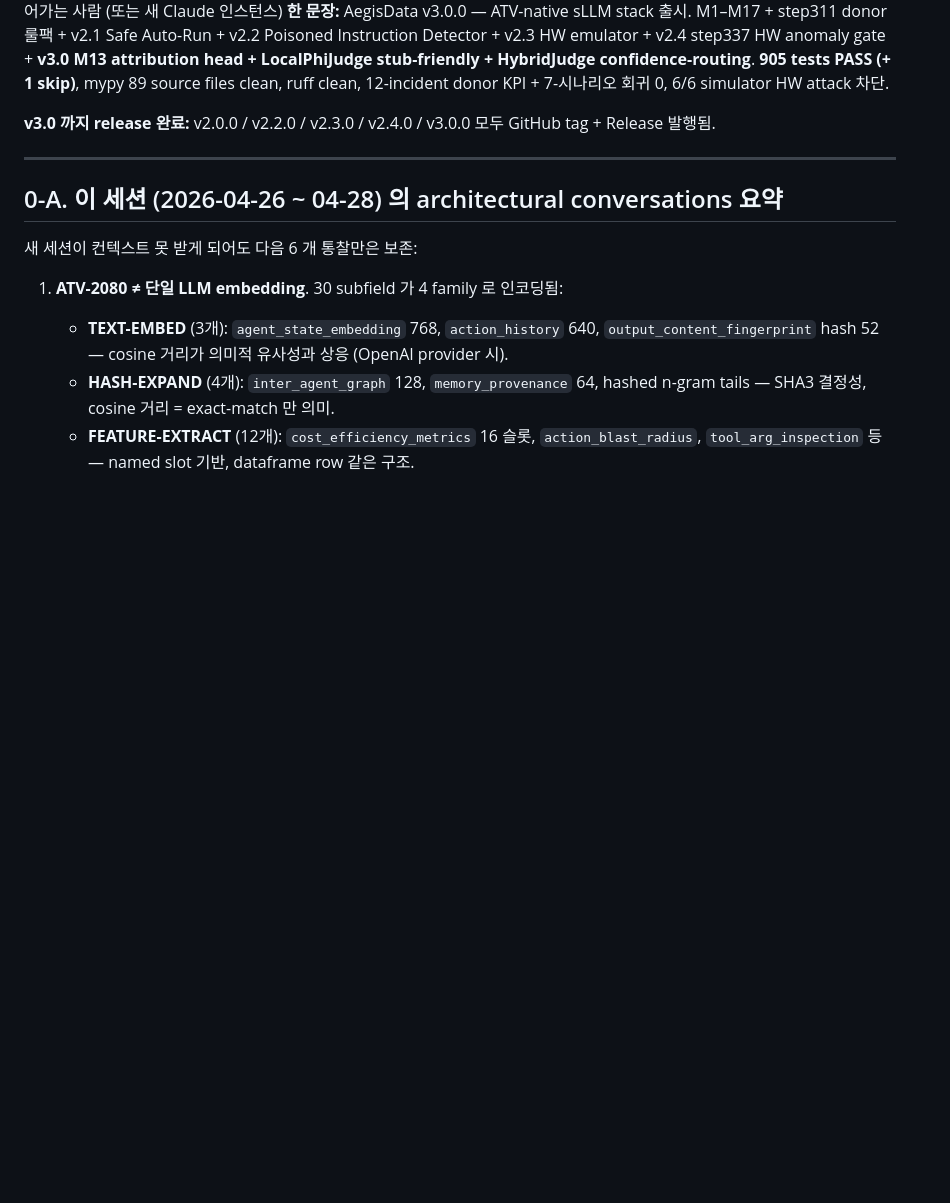
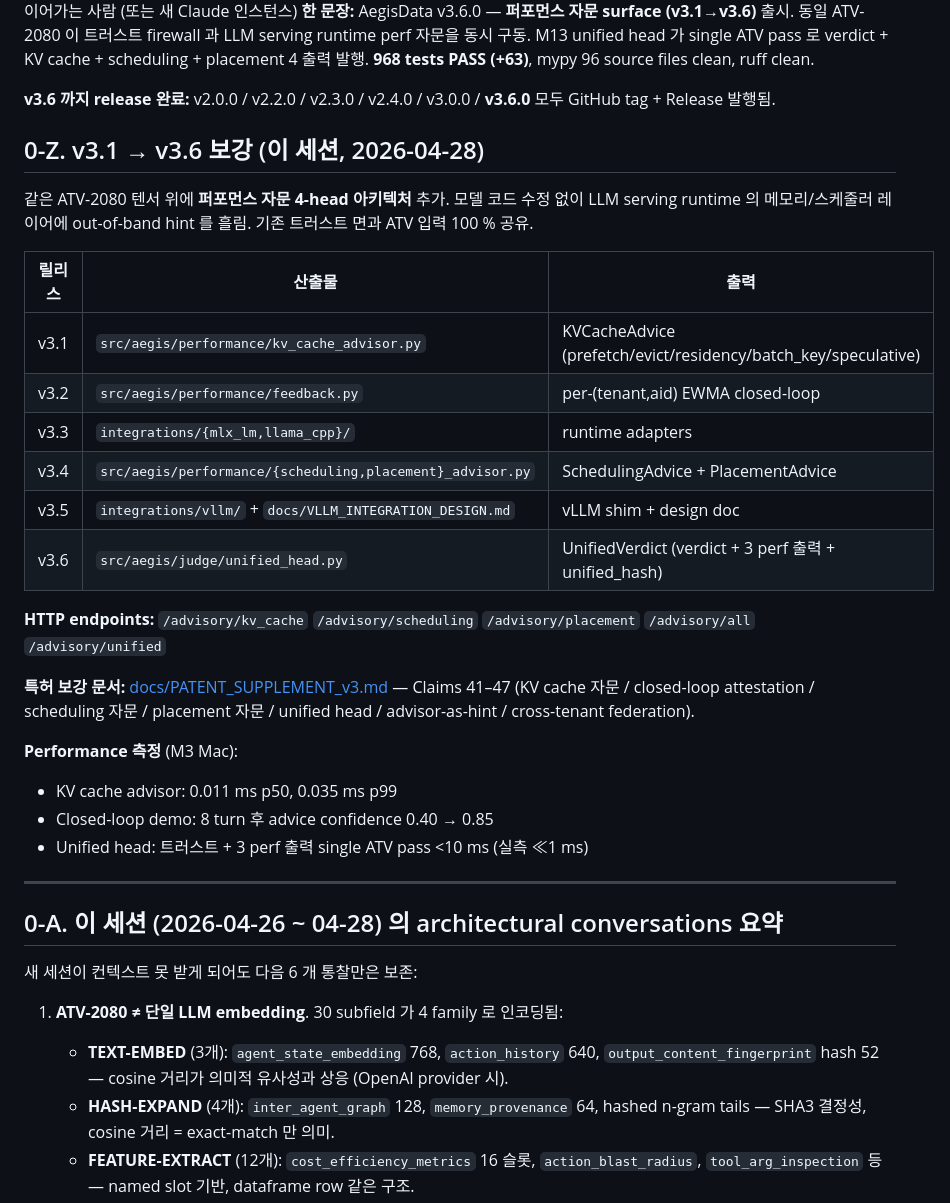
Before and after one commit to happyikas/Aegis-ATV, a Markdown page: SESSION_HANDOFF.md, the part around one of its changes. Rendered like a GitHub page; blank space fills up the shorter version.

```diff
--- a/SESSION_HANDOFF.md
+++ b/SESSION_HANDOFF.md
@@ -4,8 +4,36 @@
 **Repo:** [happyikas/Aegis-ATV](https://github.com/happyikas/Aegis-ATV) (private)
 **대상:** 새 Claude Code 챗 창에서 이 프로젝트 작업을 이어가는 사람 (또는 새 Claude 인스턴스)
-**한 문장:** AegisData v3.0.0 — ATV-native sLLM stack 출시. M1–M17 + step311 donor 룰팩 + v2.1 Safe Auto-Run + v2.2 Poisoned Instruction Detector + v2.3 HW emulator + v2.4 step337 HW anomaly gate + **v3.0 M13 attribution head + LocalPhiJudge stub-friendly + HybridJudge confidence-routing**. **905 tests PASS (+ 1 skip)**, mypy 89 source files clean, ruff clean, 12-incident donor KPI + 7-시나리오 회귀 0, 6/6 simulator HW attack 차단.
+**한 문장:** AegisData v3.6.0 — **퍼포먼스 자문 surface (v3.1→v3.6)** 출시. 동일 ATV-2080 이 트러스트 firewall 과 LLM serving runtime perf 자문을 동시 구동. M13 unified head 가 single ATV pass 로 verdict + KV cache + scheduling + placement 4 출력 발행. **968 tests PASS (+63)**, mypy 96 source files clean, ruff clean.
 
-**v3.0 까지 release 완료:** v2.0.0 / v2.2.0 / v2.3.0 / v2.4.0 / v3.0.0 모두 GitHub tag + Release 발행됨.
+**v3.6 까지 release 완료:** v2.0.0 / v2.2.0 / v2.3.0 / v2.4.0 / v3.0.0 / **v3.6.0** 모두 GitHub tag + Release 발행됨.
+
+## 0-Z. v3.1 → v3.6 보강 (이 세션, 2026-04-28)
+
+같은 ATV-2080 텐서 위에 **퍼포먼스 자문 4-head 아키텍처** 추가.
+모델 코드 수정 없이 LLM serving runtime 의 메모리/스케줄러 레이어에
+out-of-band hint 를 흘림. 기존 트러스트 면과 ATV 입력 100 % 공유.
+
+| 릴리스 | 산출물 | 출력 |
+|---|---|---|
+| v3.1 | `src/aegis/performance/kv_cache_advisor.py` | KVCacheAdvice (prefetch/evict/residency/batch_key/speculative) |
+| v3.2 | `src/aegis/performance/feedback.py` | per-(tenant,aid) EWMA closed-loop |
+| v3.3 | `integrations/{mlx_lm,llama_cpp}/` | runtime adapters |
+| v3.4 | `src/aegis/performance/{scheduling,placement}_advisor.py` | SchedulingAdvice + PlacementAdvice |
+| v3.5 | `integrations/vllm/` + `docs/VLLM_INTEGRATION_DESIGN.md` | vLLM shim + design doc |
+| v3.6 | `src/aegis/judge/unified_head.py` | UnifiedVerdict (verdict + 3 perf 출력 + unified_hash) |
+
+**HTTP endpoints:** `/advisory/kv_cache` `/advisory/scheduling`
+`/advisory/placement` `/advisory/all` `/advisory/unified`
+
+**특허 보강 문서:** [docs/PATENT_SUPPLEMENT_v3.md](docs/PATENT_SUPPLEMENT_v3.md)
+— Claims 41–47 (KV cache 자문 / closed-loop attestation /
+scheduling 자문 / placement 자문 / unified head / advisor-as-hint /
+cross-tenant federation).
+
+**Performance 측정** (M3 Mac):
+- KV cache advisor: 0.011 ms p50, 0.035 ms p99
+- Closed-loop demo: 8 turn 후 advice confidence 0.40 → 0.85
+- Unified head: 트러스트 + 3 perf 출력 single ATV pass <10 ms (실측 ≪1 ms)
 
 ---
 
```
Also changed, not shown: other parts of SESSION_HANDOFF.md (+1 -1 lines), CHANGELOG.md (+77 -0 lines), docs/PATENT_SUPPLEMENT_v3.md (added, +310 -0 lines).
